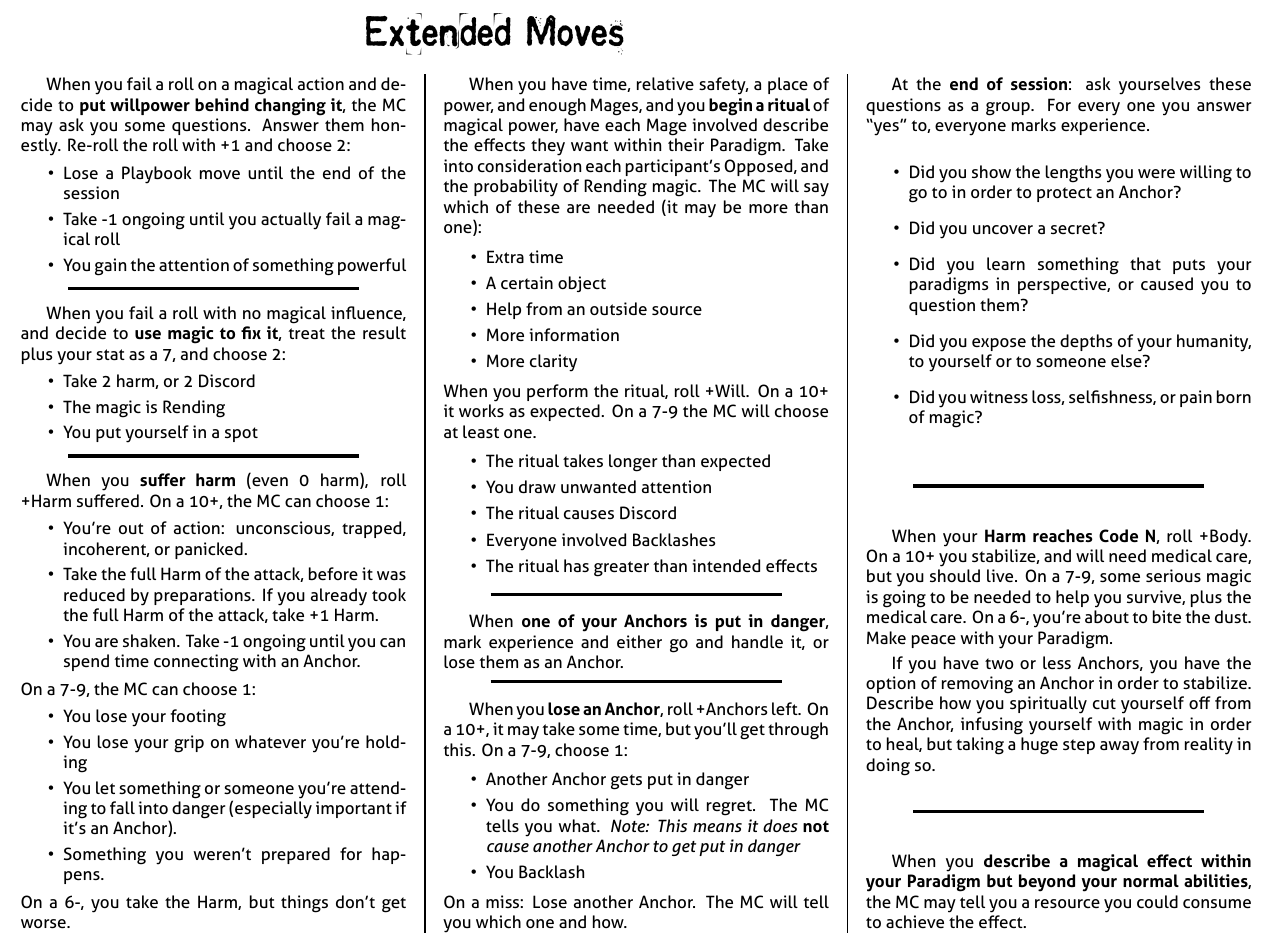
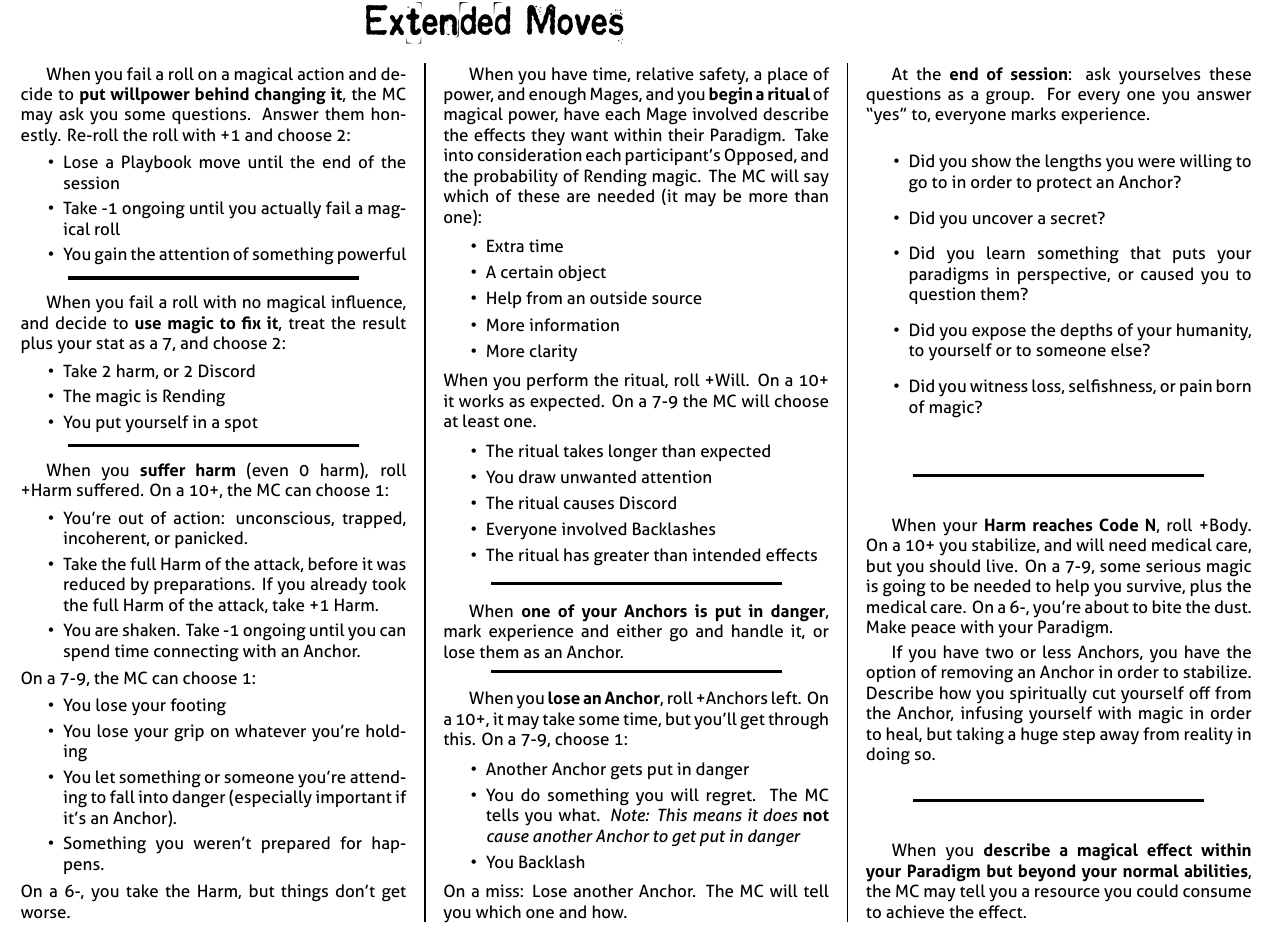
Before and after one commit to epw/consensus, a LaTeX document (extendedmoves.tex, which reads moves.tex): part of the page, cut so that both start at the same text. Compiled offline with XeLaTeX.

Commit message:
Changed top margin for moves

```diff
--- a/moves.tex
+++ b/moves.tex
@@ -41,7 +41,7 @@
 \renewcommand{\headrulewidth}{0pt}
 \setlength{\columnsep}{.3in}
 \setlength{\oddsidemargin}{-.5in}
-\setlength{\topmargin}{-0.5in}
+\setlength{\topmargin}{-1in}
 \setlength{\textwidth}{10in}
 \setlength{\textheight}{10in}
 \cfoot{}
```
Also changed, not shown: basicmoves.pdf.
